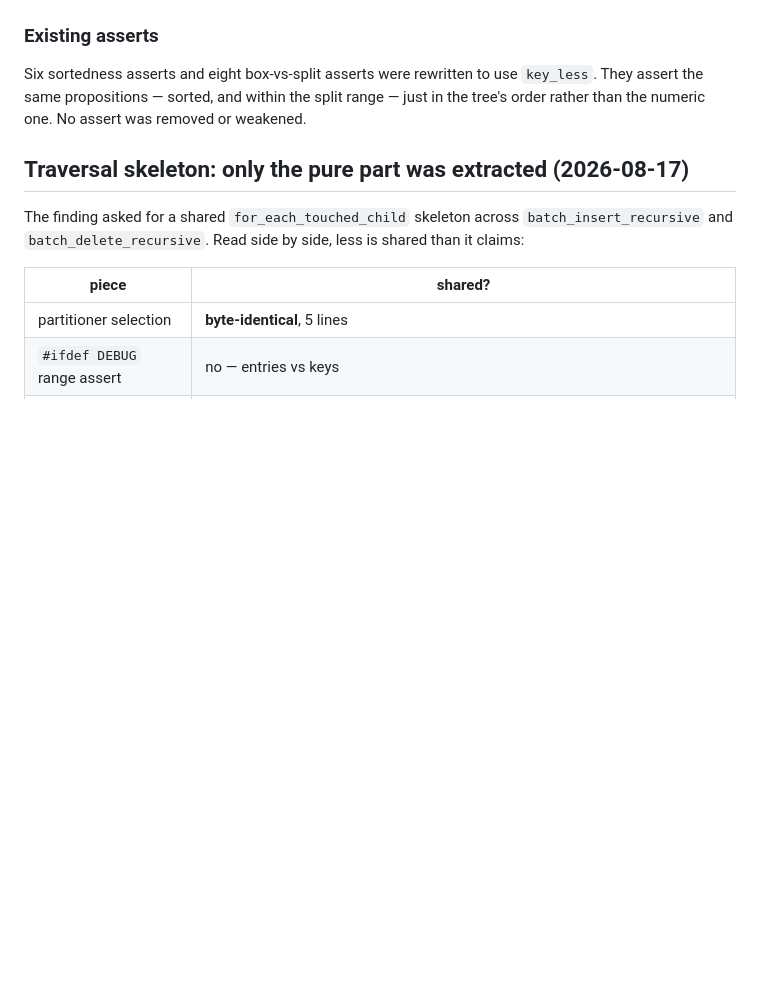
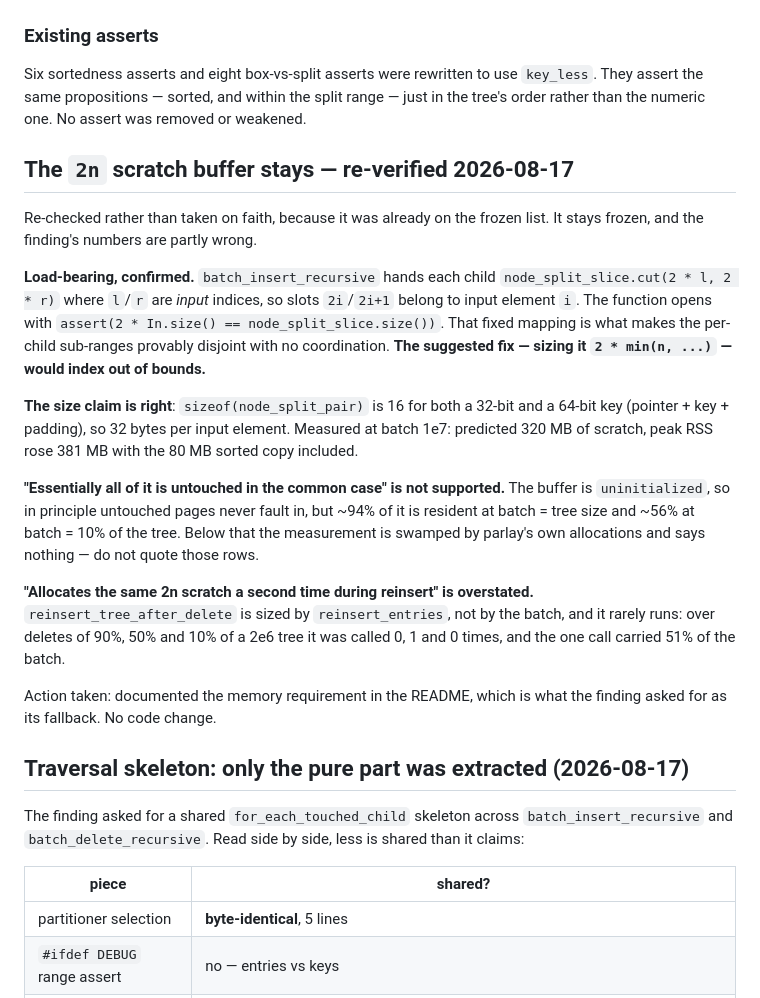
Before and after one commit to ucrparlay/pab-tree, a Markdown page: CLAUDE.md, the part around the change. Drawn GitHub-style; blank space fills up the shorter version.

```diff
--- a/CLAUDE.md
+++ b/CLAUDE.md
@@ -298,6 +298,38 @@ Six sortedness asserts and eight box-vs-split asserts were rewritten to use
 range — just in the tree's order rather than the numeric one. No assert was
 removed or weakened.
 
+## The `2n` scratch buffer stays — re-verified 2026-08-17
+
+Re-checked rather than taken on faith, because it was already on the frozen
+list. It stays frozen, and the finding's numbers are partly wrong.
+
+**Load-bearing, confirmed.** `batch_insert_recursive` hands each child
+`node_split_slice.cut(2 * l, 2 * r)` where `l`/`r` are *input* indices, so
+slots `2i`/`2i+1` belong to input element `i`. The function opens with
+`assert(2 * In.size() == node_split_slice.size())`. That fixed mapping is what
+makes the per-child sub-ranges provably disjoint with no coordination.
+**The suggested fix — sizing it `2 * min(n, ...)` — would index out of
+bounds.**
+
+**The size claim is right**: `sizeof(node_split_pair)` is 16 for both a 32-bit
+and a 64-bit key (pointer + key + padding), so 32 bytes per input element.
+Measured at batch 1e7: predicted 320 MB of scratch, peak RSS rose 381 MB with
+the 80 MB sorted copy included.
+
+**"Essentially all of it is untouched in the common case" is not supported.**
+The buffer is `uninitialized`, so in principle untouched pages never fault in,
+but ~94% of it is resident at batch = tree size and ~56% at batch = 10% of the
+tree. Below that the measurement is swamped by parlay's own allocations and
+says nothing — do not quote those rows.
+
+**"Allocates the same 2n scratch a second time during reinsert" is
+overstated.** `reinsert_tree_after_delete` is sized by `reinsert_entries`, not
+by the batch, and it rarely runs: over deletes of 90%, 50% and 10% of a 2e6
+tree it was called 0, 1 and 0 times, and the one call carried 51% of the batch.
+
+Action taken: documented the memory requirement in the README, which is what
+the finding asked for as its fallback. No code change.
+
 ## Traversal skeleton: only the pure part was extracted (2026-08-17)
 
 The finding asked for a shared `for_each_touched_child` skeleton across
```
Also changed, not shown: README.md (+14 -0 lines), docs/findings_register.md (+3 -14 lines).
